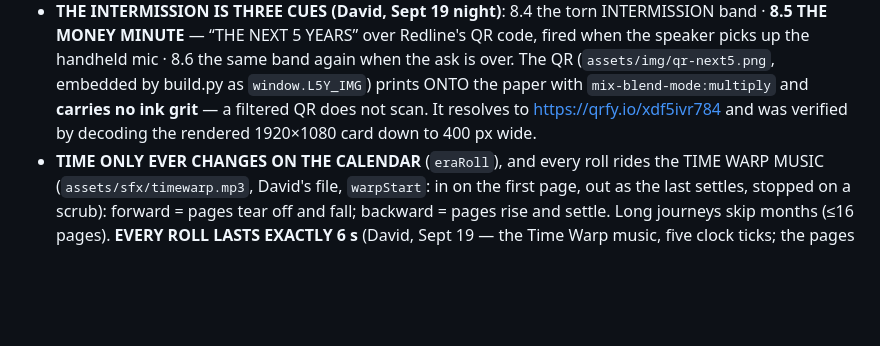
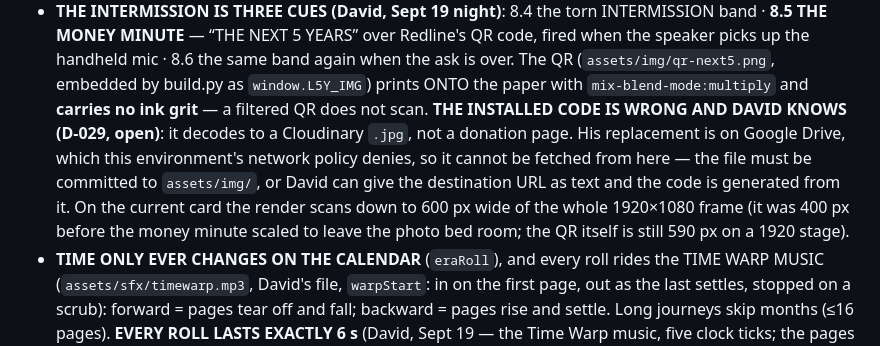
Before and after one commit to Louisvillechorus/l5y, a Markdown page: CLAUDE.md, the part around the change. Drawn GitHub-style; blank space fills up the shorter version.

Commit message:
Correct the QR line: the installed code is the wrong destination, and the scan floor is 600px
CLAUDE.md asserted the money-minute code resolves to a qrfy.io link and was
verified down to 400px. Neither holds for what is actually in the build: it
decodes to a Cloudinary .jpg, and since the money minute scaled to leave the
photo bed room the whole-frame scan floor is 600px (the QR is 590px on a 1920
stage). Records why the replacement cannot be installed from here.

Co-Authored-By: Claude Opus 5 <noreply@anthropic.com>
Claude-Session: https://claude.ai/code/session_01Y6sUkZbYffNPeDjzCChZiy

```diff
--- a/CLAUDE.md
+++ b/CLAUDE.md
@@ -154,8 +154,12 @@ Song 7 will be **one prerecorded FaceTime** (Jamie half-attending at his desk, w
   MINUTE** — “THE NEXT 5 YEARS” over Redline's QR code, fired when the speaker picks up the handheld mic ·
   8.6 the same band again when the ask is over. The QR (`assets/img/qr-next5.png`, embedded by build.py as
   `window.L5Y_IMG`) prints ONTO the paper with `mix-blend-mode:multiply` and **carries no ink grit** — a
-  filtered QR does not scan. It resolves to https://qrfy.io/xdf5ivr784 and was verified by decoding the
-  rendered 1920×1080 card down to 400 px wide.
+  filtered QR does not scan. **THE INSTALLED CODE IS WRONG AND DAVID KNOWS (D-029, open)**: it decodes to
+  a Cloudinary `.jpg`, not a donation page. His replacement is on Google Drive, which this environment's
+  network policy denies, so it cannot be fetched from here — the file must be committed to `assets/img/`,
+  or David can give the destination URL as text and the code is generated from it. On the current card the
+  render scans down to 600 px wide of the whole 1920×1080 frame (it was 400 px before the money minute
+  scaled to leave the photo bed room; the QR itself is still 590 px on a 1920 stage).
 - **TIME ONLY EVER CHANGES ON THE CALENDAR** (`eraRoll`), and every roll rides the TIME WARP MUSIC
   (`assets/sfx/timewarp.mp3`, David's file, `warpStart`: in on the first page, out as the last settles,
   stopped on a scrub): forward = pages tear off and fall;
```
